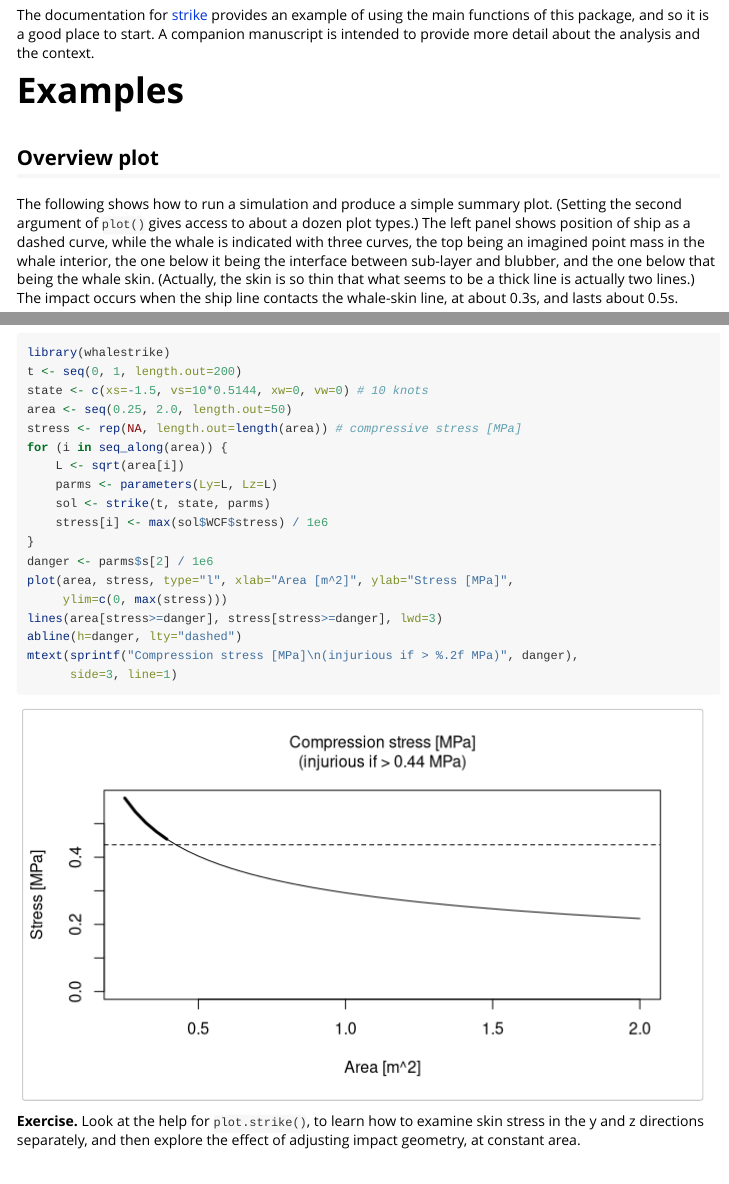
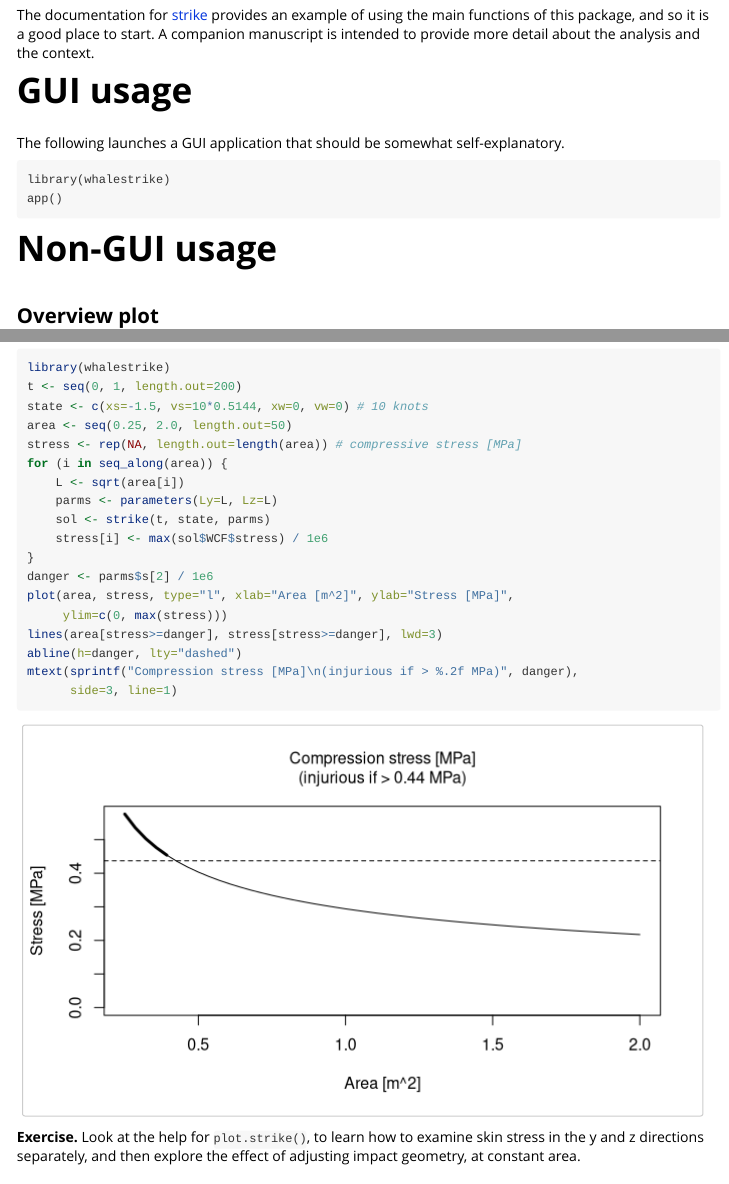
Before and after one commit to dankelley/whalestrike, an R Markdown document (inst/doc/whalestrike.Rmd): the page in a window 1100 px wide, from 460 px down, and a second part further down, joined at a grey line. Rendered offline with R 4.5, knitr and Pandoc, with nearby package versions; some code elsewhere in the file could not run offline.

Commit message:
app() gets buttons to select panels

````diff
--- a/R/app.R
+++ b/R/app.R
@@ -23,12 +23,19 @@ ui <- fluidPage(tags$style(HTML("body {font-family: 'Arial'; font-size: 12px;}")
                                             min=0.05, max=.4, value=0.2, step=0.01)),
                          column(2,
                                 sliderInput("l3", h6("Sub-layer thickness [m]"), tick=FALSE,
-                                            min=0.05, max=1.4, value=0.5, step=0.01),
+                                            min=0.05, max=2, value=1.1, step=0.01),
                                 sliderInput("l4", h6("Bone thickness [m]"), tick=FALSE,
                                             min=0.05, max=.4, value=0.2, step=0.01)),
                          column(2,
                                 fileInput("loadFile", "Configuration", multiple=FALSE, accept=c("text/csv", ".csv")),
-                                actionButton("saveFile", "Save"))),
+                                actionButton("saveFile", "Save")),
+                         column(2,
+                                checkboxGroupInput("plot_panels", "",
+                                                   choices=c("location", "section", "threat", "whale acceleration",
+                                                             "blubber thickness", "sublayer thickness",
+                                                             "whale water force", "reactive forces", "skin stress",
+                                                             "compression stress", "values"),
+                                                   selected=c("location", "section", "threat")))),
                 fluidRow(plotOutput("plot", height=500)))
 
 
@@ -45,7 +52,7 @@ server <- function(input, output, session)
                  fullfile <- paste0(home, .Platform$file.sep, file)
                  config <- reactiveValuesToList(input)
                  configNames <- names(config)
-                 w <- which("loadFile" == configNames | "saveFile" == configNames)
+                 w <- which("loadFile" == configNames | "saveFile" == configNames | "plot_panels" == configNames)
                  config <- config[-w]
                  ## Convert ship speed from to m/s, from knots in the GUI
                  config$vs <- 0.514444 * config$vs
@@ -84,8 +91,14 @@ server <- function(input, output, session)
         state <- c(xs=-(1 + parms$lsum), vs=input$vs * 0.514444, xw=0, vw=0)
         t <- seq(0, 10^input$ltmax, length.out=500)
         sol <- strike(t, state, parms)
-        par(mfcol=c(1, 3), mar=c(3, 3, 1, 2), mgp=c(2, 0.7, 0), cex=1)
-        plot(sol) # c("location", "section", "threat"))
+        par(mfrow=c(1, 3), mar=c(3, 3, 1, 2), mgp=c(2, 0.7, 0), cex=1)
+        npanels <- length(input$plot_panels)
+        nrows <- floor(sqrt(npanels))
+        ncols <- ceiling(npanels / nrows)
+        par(mfrow=c(nrows, ncols))
+        for (which in input$plot_panels)
+            plot(sol, which=which)
+        # plot(sol) # c("location", "section", "threat"))
     }, pointsize=12, height=500)
 }
 
--- a/R/whalestrike.R
+++ b/R/whalestrike.R
@@ -960,8 +960,8 @@ plot.strike <- function(x, which="default", drawEvents=TRUE,
 
     ## Ensure that the plot type is known.
     allowed <- c("all", "location", "section", "threat", "whale acceleration",
-                 "blubber thickness", "sublayer thickness", "whale water
-                 force", "reactive forces", "skin stress", "compression force",
+                 "blubber thickness", "sublayer thickness",
+                 "whale water force", "reactive forces", "skin stress",
                  "compression stress", "values")
     for (w in which) {
         if (!(w %in% allowed))
@@ -1242,10 +1242,10 @@ plot.strike <- function(x, which="default", drawEvents=TRUE,
         mtext("(dotted) ", side=3, line=-2.2, adj=1, cex=par("cex"))
         showEvents(xs, xw)
     }
-    if (all || "compression force" %in% which) {
-        plot(t, x$WCF$force/1e6, type="l", xlab="Time [s]", ylab="Compress. Force [MN]", lwd=lwd, xaxs="i")
-        showEvents(xs, xw)
-    }
+    ##OLDif (all || "compression force" %in% which) {
+    ##OLD    plot(t, x$WCF$force/1e6, type="l", xlab="Time [s]", ylab="Compress. Force [MN]", lwd=lwd, xaxs="i")
+    ##OLD    showEvents(xs, xw)
+    ##OLD}
     if (all || "compression stress" %in% which) {
         force <- x$WCF$force
         stress <- force / (x$parms$Lz*x$parms$Ly)
--- a/inst/doc/whalestrike.Rmd
+++ b/inst/doc/whalestrike.Rmd
@@ -51,7 +51,15 @@ main functions of this package, and so it is a good place to start. A companion
 manuscript is intended to provide more detail about the analysis and the
 context.
 
-# Examples
+# GUI usage
+
+The following launches a GUI application that should be somewhat self-explanatory.
+```
+library(whalestrike)
+app()
+```
+
+# Non-GUI usage
 
 ## Overview plot
 
--- a/vignettes/whalestrike.Rmd
+++ b/vignettes/whalestrike.Rmd
@@ -51,7 +51,15 @@ main functions of this package, and so it is a good place to start. A companion
 manuscript is intended to provide more detail about the analysis and the
 context.
 
-# Examples
+# GUI usage
+
+The following launches a GUI application that should be somewhat self-explanatory.
+```
+library(whalestrike)
+app()
+```
+
+# Non-GUI usage
 
 ## Overview plot
 
````
Also changed, not shown: inst/doc/whalestrike.html.
